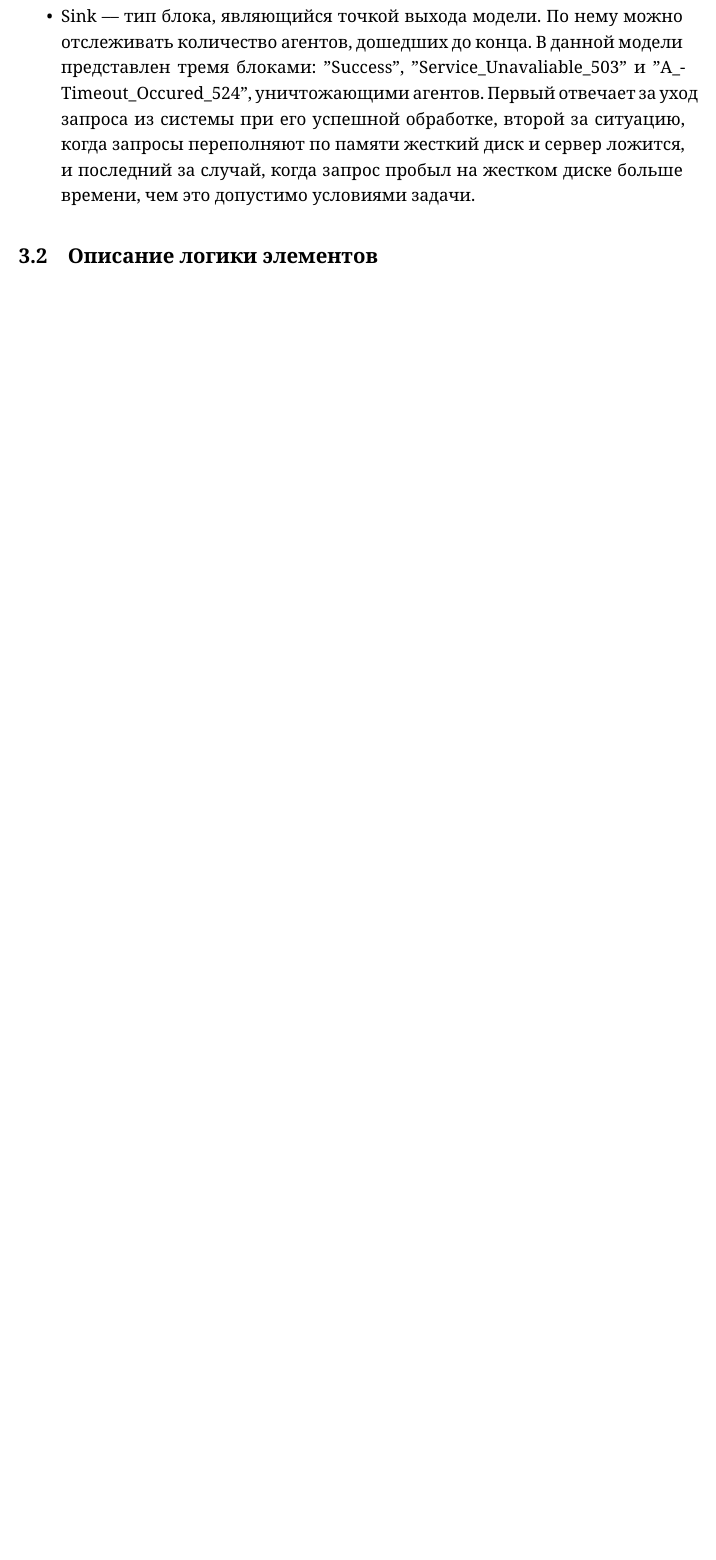
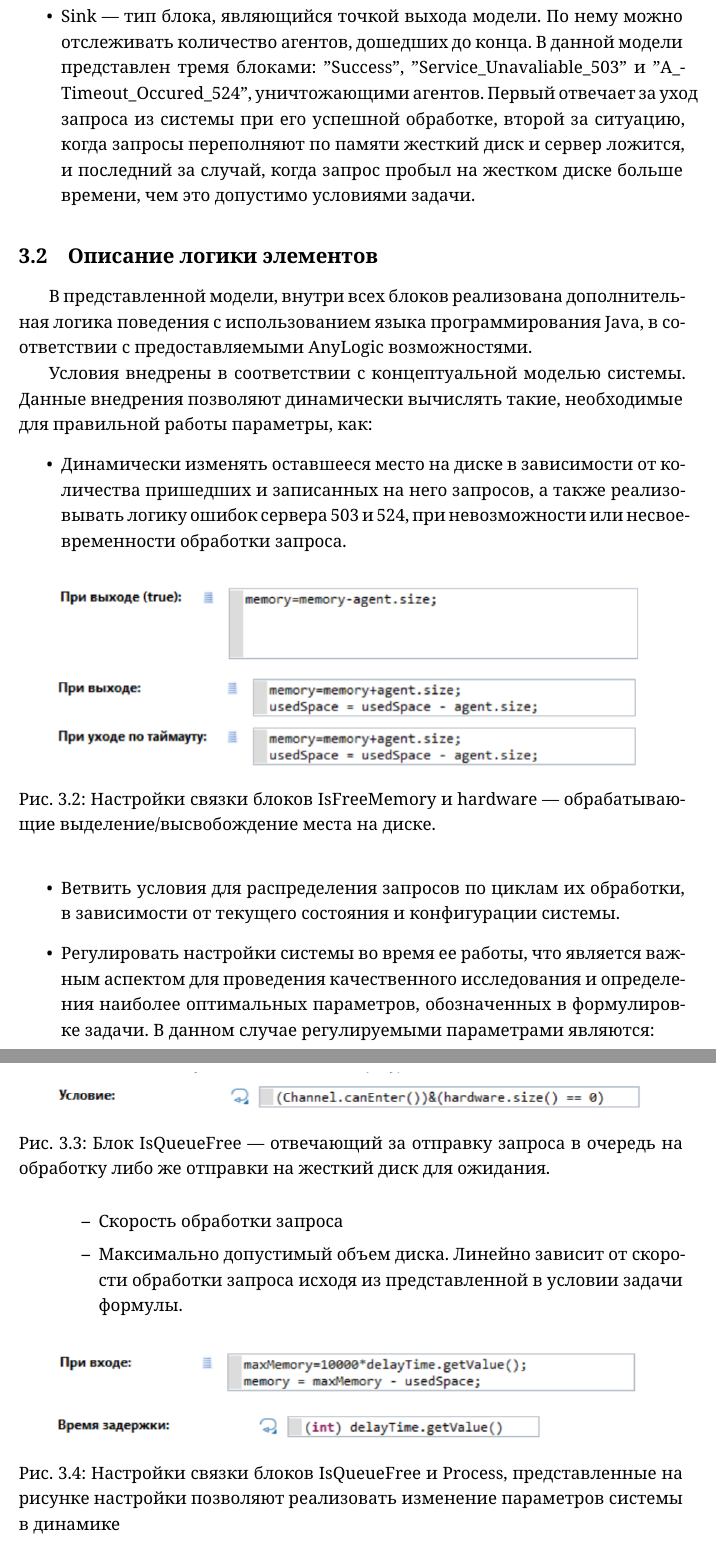
Before and after one commit to qwe25298/OMS_proj, a LaTeX document (report.tex): part of page 6 of 8 before the commit and two parts of pages 6 and 7 of 10 after it, the two joined at a grey line, cut so that both start at the same text, the shorter picture padded with empty space. Compiled offline with XeLaTeX.

Commit message:
Add pasha's work.

```diff
--- a/report.tex
+++ b/report.tex
@@ -116,4 +115,43 @@ DNS--сервер (Domain Name System) является одной из ключ
 \end{itemize}
 
 \subsection{Описание логики элементов}
+В представленной модели, внутри всех блоков реализована дополнительная логика поведения
+с использованием языка программирования Java, в соответствии с предоставляемыми AnyLogic
+возможностями.
 
+Условия внедрены в соответствии с концептуальной моделью системы. Данные внедрения
+позволяют динамически вычислять такие, необходимые для правильной работы параметры,
+как:
+\begin{itemize}
+    \item Динамически изменять оставшееся место на диске в зависимости от количества
+    пришедших и записанных на него запросов, а также реализовывать логику
+    ошибок сервера 503 и 524, при невозможности или несвоевременности
+    обработки запроса.
+    \begin{figure} [h]
+        \center{\includegraphics[width=0.9\linewidth]{entries.png}}
+        \caption{Настройки связки блоков IsFreeMemory и hardware ---
+        обрабатывающие выделение/высвобождение места на диске.}
+    \end{figure}
+    \item Ветвить условия для распределения запросов по циклам их обработки, в зависимости
+    от текущего состояния и конфигурации системы.
+    \begin{figure} [h]
+        \center{\includegraphics[width=0.9\linewidth]{branch.png}}
+        \caption{Блок IsQueueFree --- отвечающий за отправку запроса в очередь
+        на обработку либо же отправки на жесткий диск для ожидания.}
+    \end{figure}
+
+    \item Регулировать настройки системы во время ее работы, что является важным
+    аспектом для проведения качественного исследования и определения наиболее оптимальных
+    параметров, обозначенных в формулировке задачи. В данном случае регулируемыми
+    параметрами являются:
+    \begin{itemize}
+        \item Скорость обработки запроса
+        \item Максимально допустимый объем диска. Линейно зависит от скорости обработки
+        запроса исходя из представленной в условии задачи формулы.
+    \end{itemize}
+
+    \begin{figure} [h]
+        \center{\includegraphics[width=0.9\linewidth]{mem.png}}
+        \caption{Настройки связки блоков IsQueueFree и Process,
+        представленные на рисунке настройки позволяют реализовать
+        изменение параметров системы в динамике}
@@ -120,3 +182,4 @@ DNS--сервер (Domain Name System) является одной из ключ
+\newpage
 \subsection{Вспомогательные элементы}
 Для задания некоторых параметров модели и проведения экспериментов в модели использовались следующие вспомогательные элементы:
 \begin{enumerate}
```
Also changed, not shown: images/branch.png (added), images/entries.png (added), images/mem.png (added), images/perm.png (added), images/source.png (added), report.tex (35 more changed lines), 2 other files.
